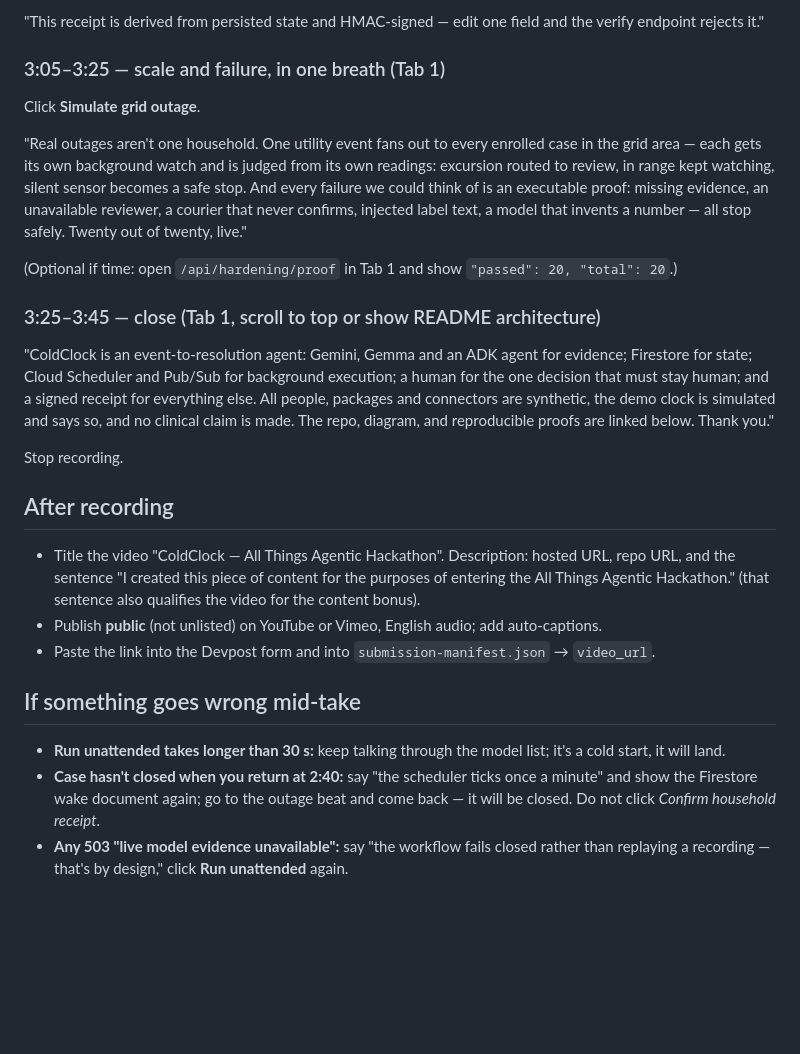
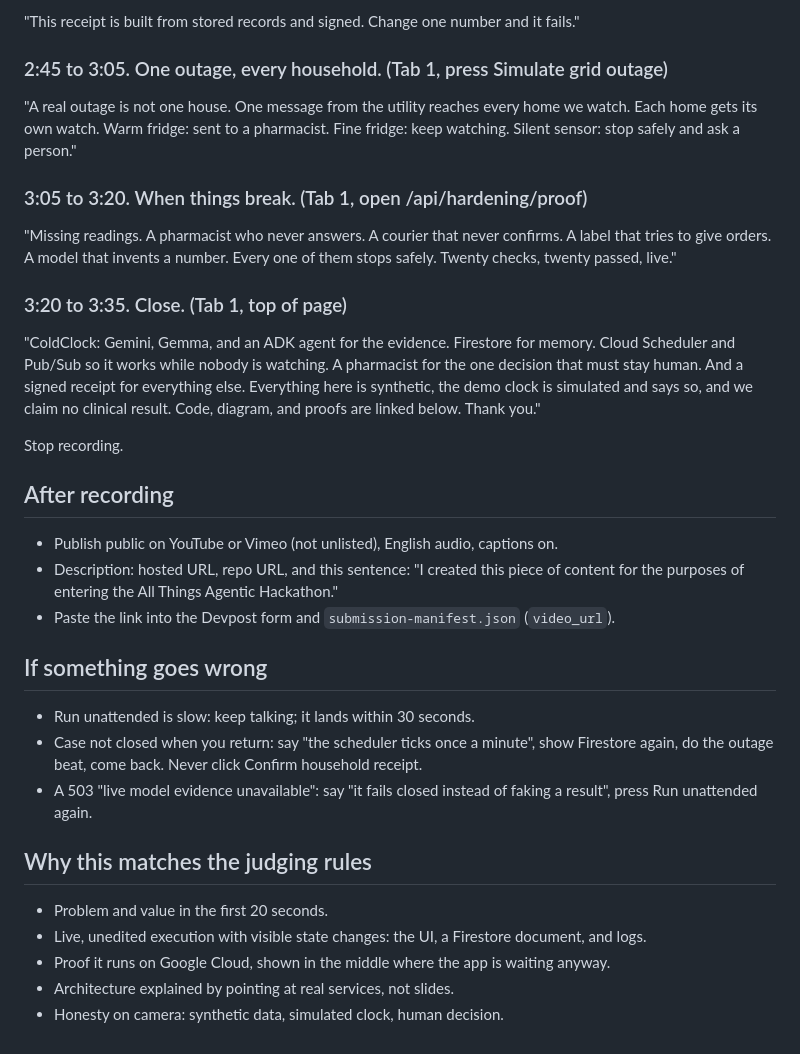
Before and after one commit to usv240/cold-clock, a Markdown page: DEMO_SCRIPT.md, the part around one of its changes. Rendered like a GitHub page; blank space fills up the shorter version.

```diff
--- a/DEMO_SCRIPT.md
+++ b/DEMO_SCRIPT.md
@@ -59,28 +69,40 @@ Click **Open signed autonomy proof** (timeline footer). Point at `closed_by_back
 
-"This receipt is derived from persisted state and HMAC-signed — edit one field and the verify endpoint rejects it."
+"This receipt is built from stored records and signed. Change one number and it fails."
 
-### 3:05–3:25 — scale and failure, in one breath (Tab 1)
+### 2:45 to 3:05. One outage, every household. (Tab 1, press Simulate grid outage)
 
-Click **Simulate grid outage**.
+"A real outage is not one house. One message from the utility reaches every home we watch.
+Each home gets its own watch. Warm fridge: sent to a pharmacist. Fine fridge: keep watching. Silent sensor: stop safely and ask a person."
 
-"Real outages aren't one household. One utility event fans out to every enrolled case in the grid area — each gets its own background watch and is judged from its own readings: excursion routed to review, in range kept watching, silent sensor becomes a safe stop. And every failure we could think of is an executable proof: missing evidence, an unavailable reviewer, a courier that never confirms, injected label text, a model that invents a number — all stop safely. Twenty out of twenty, live."
+### 3:05 to 3:20. When things break. (Tab 1, open /api/hardening/proof)
 
-(Optional if time: open `/api/hardening/proof` in Tab 1 and show `"passed": 20, "total": 20`.)
+"Missing readings. A pharmacist who never answers. A courier that never confirms. A label that tries to give orders. A model that invents a number.
+Every one of them stops safely. Twenty checks, twenty passed, live."
 
-### 3:25–3:45 — close (Tab 1, scroll to top or show README architecture)
+### 3:20 to 3:35. Close. (Tab 1, top of page)
 
-"ColdClock is an event-to-resolution agent: Gemini, Gemma and an ADK agent for evidence; Firestore for state; Cloud Scheduler and Pub/Sub for background execution; a human for the one decision that must stay human; and a signed receipt for everything else. All people, packages and connectors are synthetic, the demo clock is simulated and says so, and no clinical claim is made. The repo, diagram, and reproducible proofs are linked below. Thank you."
+"ColdClock: Gemini, Gemma, and an ADK agent for the evidence. Firestore for memory. Cloud Scheduler and Pub/Sub so it works while nobody is watching. A pharmacist for the one decision that must stay human. And a signed receipt for everything else.
+Everything here is synthetic, the demo clock is simulated and says so, and we claim no clinical result.
+Code, diagram, and proofs are linked below. Thank you."
 
 Stop recording.
 
 ## After recording
 
-- Title the video "ColdClock — All Things Agentic Hackathon". Description: hosted URL, repo URL, and the sentence "I created this piece of content for the purposes of entering the All Things Agentic Hackathon." (that sentence also qualifies the video for the content bonus).
-- Publish **public** (not unlisted) on YouTube or Vimeo, English audio; add auto-captions.
-- Paste the link into the Devpost form and into `submission-manifest.json` → `video_url`.
+- Publish public on YouTube or Vimeo (not unlisted), English audio, captions on.
+- Description: hosted URL, repo URL, and this sentence: "I created this piece of content for the purposes of entering the All Things Agentic Hackathon."
+- Paste the link into the Devpost form and `submission-manifest.json` (`video_url`).
 
-## If something goes wrong mid-take
+## If something goes wrong
 
-- **Run unattended takes longer than 30 s:** keep talking through the model list; it's a cold start, it will land.
-- **Case hasn't closed when you return at 2:40:** say "the scheduler ticks once a minute" and show the Firestore wake document again; go to the outage beat and come back — it will be closed. Do not click *Confirm household receipt*.
-- **Any 503 "live model evidence unavailable":** say "the workflow fails closed rather than replaying a recording — that's by design," click **Run unattended** again.
+- Run unattended is slow: keep talking; it lands within 30 seconds.
+- Case not closed when you return: say "the scheduler ticks once a minute", show Firestore again, do the outage beat, come back. Never click Confirm household receipt.
+- A 503 "live model evidence unavailable": say "it fails closed instead of faking a result", press Run unattended again.
+
+## Why this matches the judging rules
+
+- Problem and value in the first 20 seconds.
+- Live, unedited execution with visible state changes: the UI, a Firestore document, and logs.
+- Proof it runs on Google Cloud, shown in the middle where the app is waiting anyway.
+- Architecture explained by pointing at real services, not slides.
+- Honesty on camera: synthetic data, simulated clock, human decision.
```
Also changed, not shown: other parts of DEMO_SCRIPT.md (+43 -33 lines).
